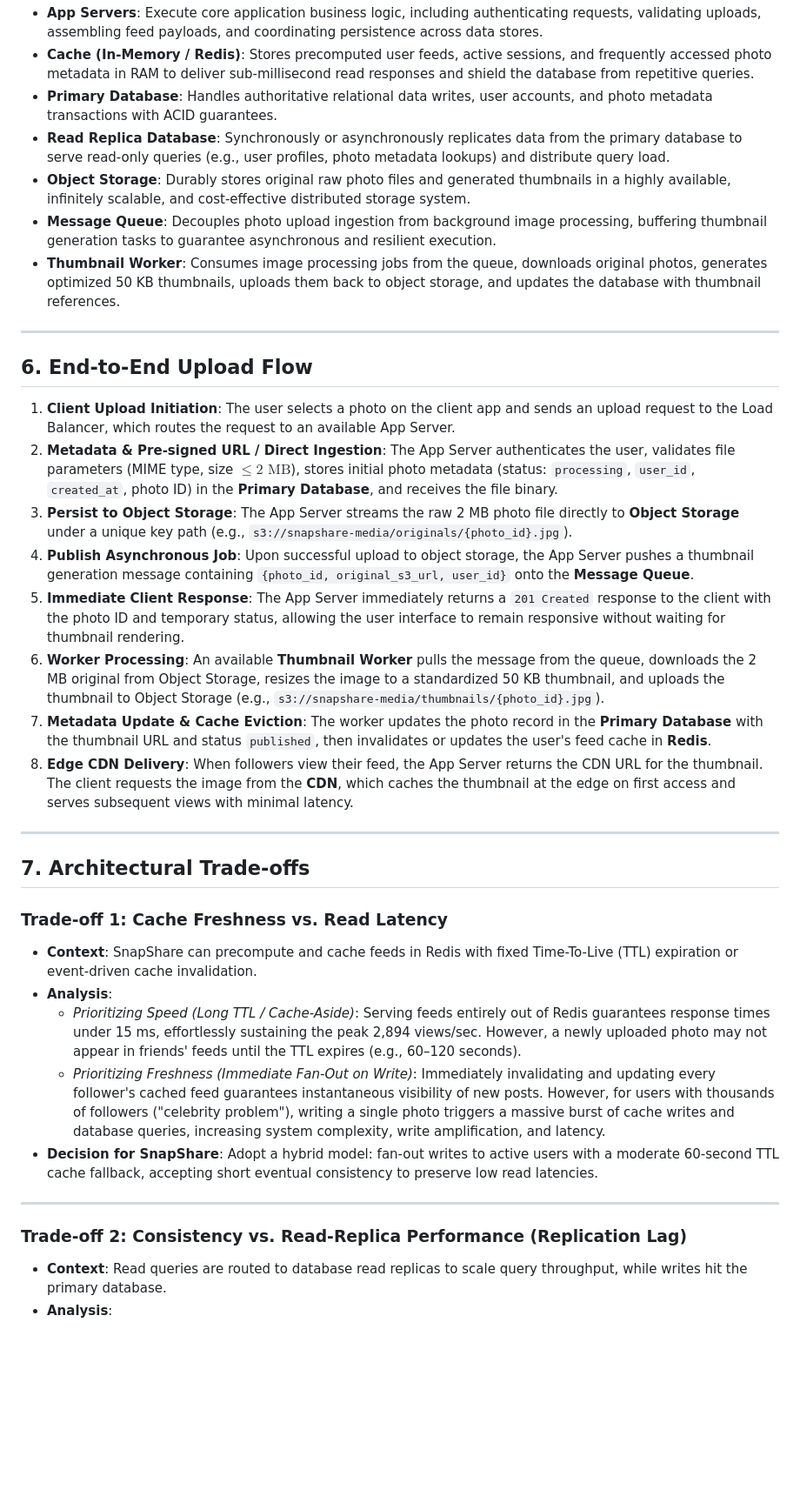
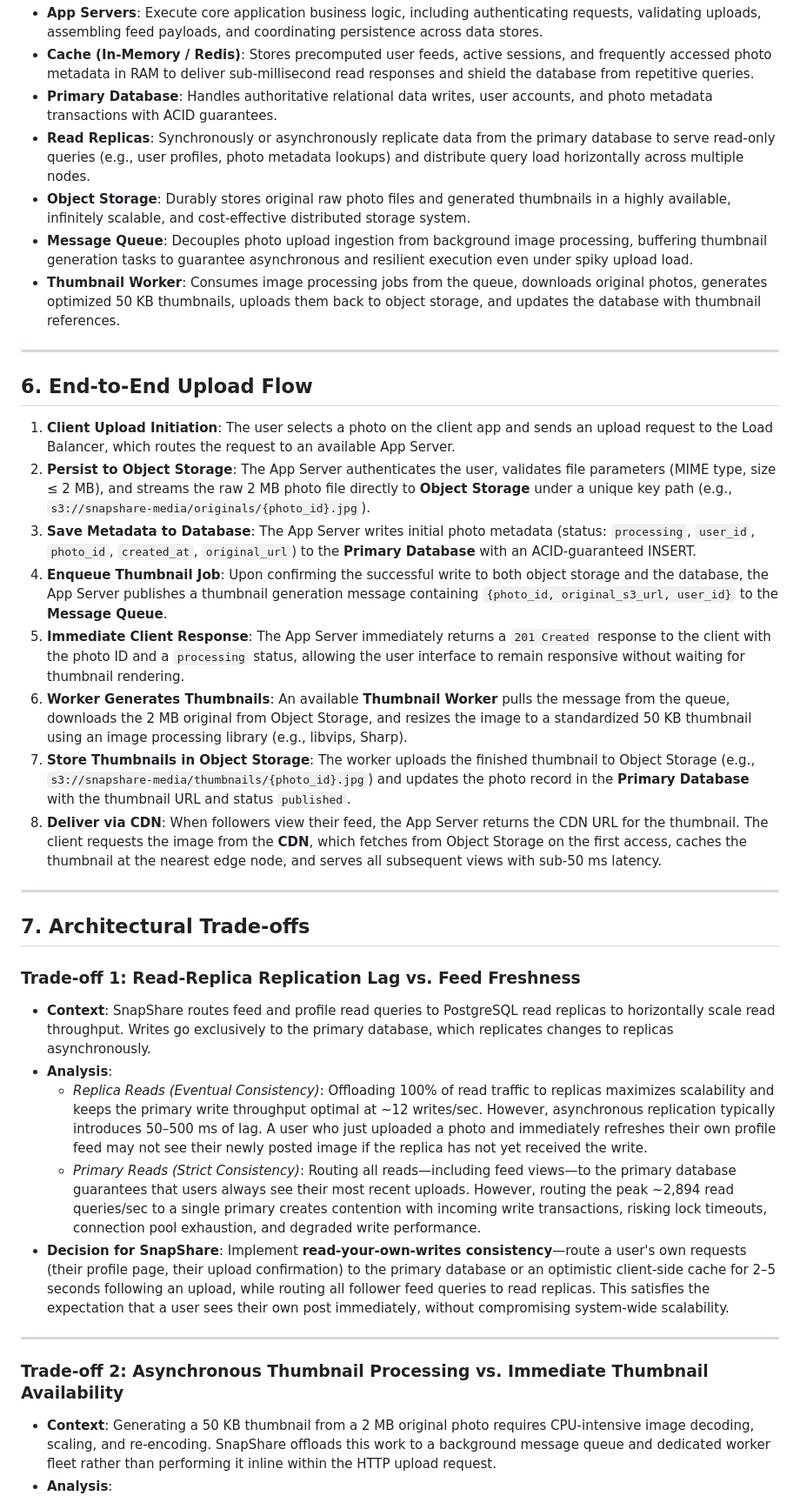
Before and after one commit to wemaE/web-foundations-days, a Markdown page: day7/photo-app-scaling.md, the part around one of its changes. Shown at 87% size. GitHub-like rendering; blank space fills up the shorter version.

```diff
--- a/day7/photo-app-scaling.md
+++ b/day7/photo-app-scaling.md
@@ -138,9 +147,9 @@ Thumb-   |     (Uploads) +-------+  +-----------------+
 - **App Servers**: Execute core application business logic, including authenticating requests, validating uploads, assembling feed payloads, and coordinating persistence across data stores.
 - **Cache (In-Memory / Redis)**: Stores precomputed user feeds, active sessions, and frequently accessed photo metadata in RAM to deliver sub-millisecond read responses and shield the database from repetitive queries.
 - **Primary Database**: Handles authoritative relational data writes, user accounts, and photo metadata transactions with ACID guarantees.
-- **Read Replica Database**: Synchronously or asynchronously replicates data from the primary database to serve read-only queries (e.g., user profiles, photo metadata lookups) and distribute query load.
+- **Read Replicas**: Synchronously or asynchronously replicate data from the primary database to serve read-only queries (e.g., user profiles, photo metadata lookups) and distribute query load horizontally across multiple nodes.
 - **Object Storage**: Durably stores original raw photo files and generated thumbnails in a highly available, infinitely scalable, and cost-effective distributed storage system.
-- **Message Queue**: Decouples photo upload ingestion from background image processing, buffering thumbnail generation tasks to guarantee asynchronous and resilient execution.
+- **Message Queue**: Decouples photo upload ingestion from background image processing, buffering thumbnail generation tasks to guarantee asynchronous and resilient execution even under spiky upload load.
 - **Thumbnail Worker**: Consumes image processing jobs from the queue, downloads original photos, generates optimized 50 KB thumbnails, uploads them back to object storage, and updates the database with thumbnail references.
 
 ---
@@ -148,27 +157,29 @@ Thumb-   |     (Uploads) +-------+  +-----------------+
 ## 6. End-to-End Upload Flow
 
 1. **Client Upload Initiation**: The user selects a photo on the client app and sends an upload request to the Load Balancer, which routes the request to an available App Server.
-2. **Metadata & Pre-signed URL / Direct Ingestion**: The App Server authenticates the user, validates file parameters (MIME type, size $\le 2\text{ MB}$), stores initial photo metadata (status: `processing`, `user_id`, `created_at`, photo ID) in the **Primary Database**, and receives the file binary.
-3. **Persist to Object Storage**: The App Server streams the raw 2 MB photo file directly to **Object Storage** under a unique key path (e.g., `s3://snapshare-media/originals/{photo_id}.jpg`).
-4. **Publish Asynchronous Job**: Upon successful upload to object storage, the App Server pushes a thumbnail generation message containing `{photo_id, original_s3_url, user_id}` onto the **Message Queue**.
-5. **Immediate Client Response**: The App Server immediately returns a `201 Created` response to the client with the photo ID and temporary status, allowing the user interface to remain responsive without waiting for thumbnail rendering.
-6. **Worker Processing**: An available **Thumbnail Worker** pulls the message from the queue, downloads the 2 MB original from Object Storage, resizes the image to a standardized 50 KB thumbnail, and uploads the thumbnail to Object Storage (e.g., `s3://snapshare-media/thumbnails/{photo_id}.jpg`).
-7. **Metadata Update & Cache Eviction**: The worker updates the photo record in the **Primary Database** with the thumbnail URL and status `published`, then invalidates or updates the user's feed cache in **Redis**.
-8. **Edge CDN Delivery**: When followers view their feed, the App Server returns the CDN URL for the thumbnail. The client requests the image from the **CDN**, which caches the thumbnail at the edge on first access and serves subsequent views with minimal latency.
+2. **Persist to Object Storage**: The App Server authenticates the user, validates file parameters (MIME type, size ≤ 2 MB), and streams the raw 2 MB photo file directly to **Object Storage** under a unique key path (e.g., `s3://snapshare-media/originals/{photo_id}.jpg`).
+3. **Save Metadata to Database**: The App Server writes initial photo metadata (status: `processing`, `user_id`, `photo_id`, `created_at`, `original_url`) to the **Primary Database** with an ACID-guaranteed INSERT.
+4. **Enqueue Thumbnail Job**: Upon confirming the successful write to both object storage and the database, the App Server publishes a thumbnail generation message containing `{photo_id, original_s3_url, user_id}` to the **Message Queue**.
+5. **Immediate Client Response**: The App Server immediately returns a `201 Created` response to the client with the photo ID and a `processing` status, allowing the user interface to remain responsive without waiting for thumbnail rendering.
+6. **Worker Generates Thumbnails**: An available **Thumbnail Worker** pulls the message from the queue, downloads the 2 MB original from Object Storage, and resizes the image to a standardized 50 KB thumbnail using an image processing library (e.g., libvips, Sharp).
+7. **Store Thumbnails in Object Storage**: The worker uploads the finished thumbnail to Object Storage (e.g., `s3://snapshare-media/thumbnails/{photo_id}.jpg`) and updates the photo record in the **Primary Database** with the thumbnail URL and status `published`.
+8. **Deliver via CDN**: When followers view their feed, the App Server returns the CDN URL for the thumbnail. The client requests the image from the **CDN**, which fetches from Object Storage on the first access, caches the thumbnail at the nearest edge node, and serves all subsequent views with sub-50 ms latency.
 
 ---
 
 ## 7. Architectural Trade-offs
 
-### Trade-off 1: Cache Freshness vs. Read Latency
-- **Context**: SnapShare can precompute and cache feeds in Redis with fixed Time-To-Live (TTL) expiration or event-driven cache invalidation.
+### Trade-off 1: Read-Replica Replication Lag vs. Feed Freshness
+
+- **Context**: SnapShare routes feed and profile read queries to PostgreSQL read replicas to horizontally scale read throughput. Writes go exclusively to the primary database, which replicates changes to replicas asynchronously.
 - **Analysis**:
-  - *Prioritizing Speed (Long TTL / Cache-Aside)*: Serving feeds entirely out of Redis guarantees response times under 15 ms, effortlessly sustaining the peak 2,894 views/sec. However, a newly uploaded photo may not appear in friends' feeds until the TTL expires (e.g., 60–120 seconds).
-  - *Prioritizing Freshness (Immediate Fan-Out on Write)*: Immediately invalidating and updating every follower's cached feed guarantees instantaneous visibility of new posts. However, for users with thousands of followers ("celebrity problem"), writing a single photo triggers a massive burst of cache writes and database queries, increasing system complexity, write amplification, and latency.
-- **Decision for SnapShare**: Adopt a hybrid model: fan-out writes to active users with a moderate 60-second TTL cache fallback, accepting short eventual consistency to preserve low read latencies.
+  - *Replica Reads (Eventual Consistency)*: Offloading 100% of read traffic to replicas maximizes scalability and keeps the primary write throughput optimal at ~12 writes/sec. However, asynchronous replication typically introduces 50–500 ms of lag. A user who just uploaded a photo and immediately refreshes their own profile feed may not see their newly posted image if the replica has not yet received the write.
+  - *Primary Reads (Strict Consistency)*: Routing all reads—including feed views—to the primary database guarantees that users always see their most recent uploads. However, routing the peak ~2,894 read queries/sec to a single primary creates contention with incoming write transactions, risking lock timeouts, connection pool exhaustion, and degraded write performance.
+- **Decision for SnapShare**: Implement **read-your-own-writes consistency**—route a user's own requests (their profile page, their upload confirmation) to the primary database or an optimistic client-side cache for 2–5 seconds following an upload, while routing all follower feed queries to read replicas. This satisfies the expectation that a user sees their own post immediately, without compromising system-wide scalability.
 
 ---
 
-### Trade-off 2: Consistency vs. Read-Replica Performance (Replication Lag)
-- **Context**: Read queries are routed to database read replicas to scale query throughput, while writes hit the primary database.
+### Trade-off 2: Asynchronous Thumbnail Processing vs. Immediate Thumbnail Availability
+
+- **Context**: Generating a 50 KB thumbnail from a 2 MB original photo requires CPU-intensive image decoding, scaling, and re-encoding. SnapShare offloads this work to a background message queue and dedicated worker fleet rather than performing it inline within the HTTP upload request.
 - **Analysis**:
```
Also changed, not shown: other parts of day7/photo-app-scaling.md (+39 -30 lines).
